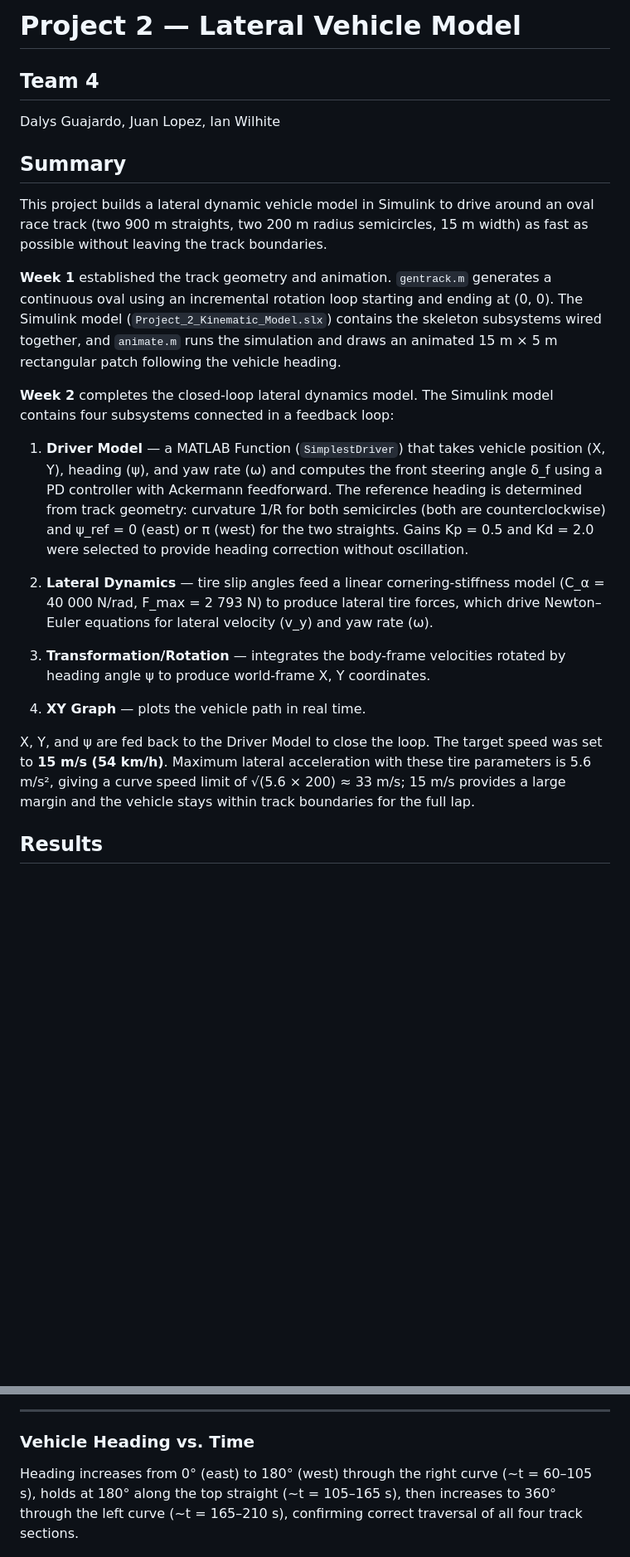
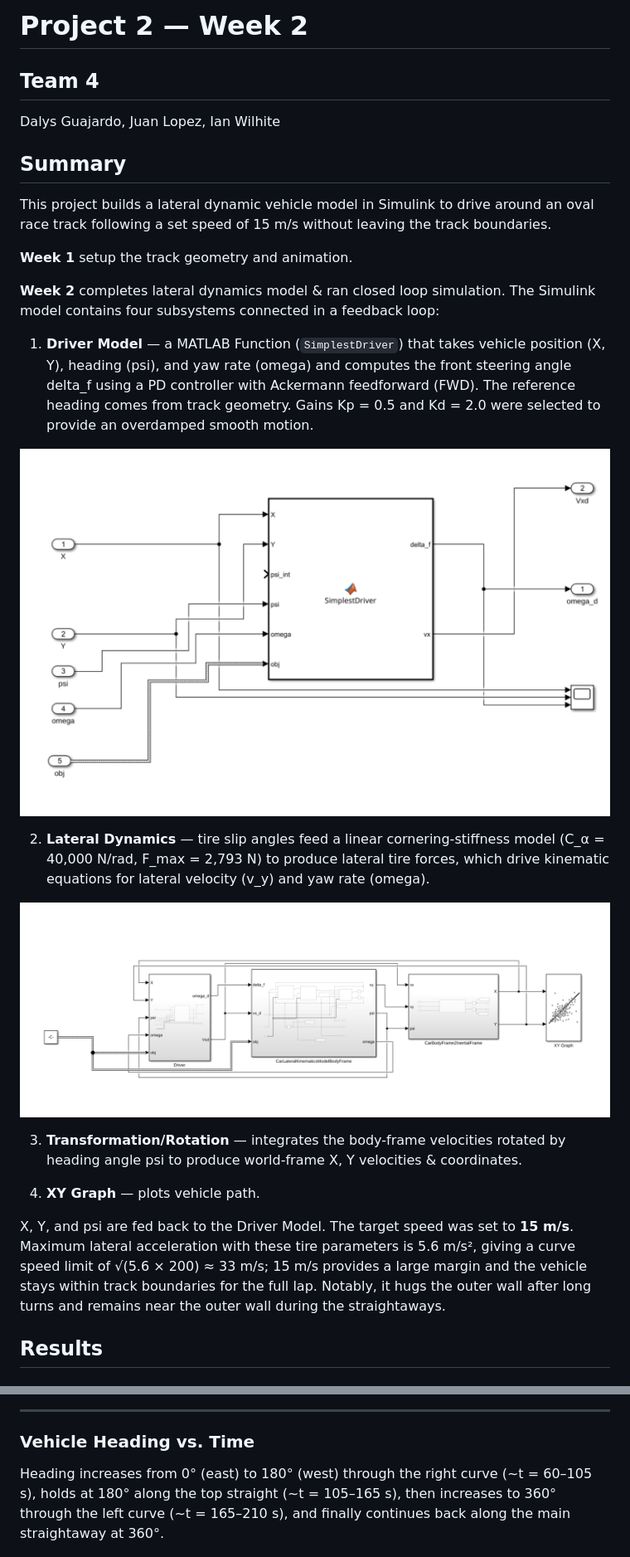
Before and after one commit to Ian-Wilhite/MEEN432, a Markdown page: Project2/README.md, 2 parts joined by grey strips. Shown at 83% size. Drawn GitHub-style; pictures changed too: Project2/figures/driver_model.png (added), Project2/figures/kinematics_model.png (added); blank space fills up the shorter version.

```diff
--- a/Project2/README.md
+++ b/Project2/README.md
@@ -1,24 +1,28 @@
-# Project 2 — Lateral Vehicle Model
+# Project 2 — Week 2
 
 ## Team 4
 Dalys Guajardo, Juan Lopez, Ian Wilhite
 
 ## Summary
 
-This project builds a lateral dynamic vehicle model in Simulink to drive around an oval race track (two 900 m straights, two 200 m radius semicircles, 15 m width) as fast as possible without leaving the track boundaries.
+This project builds a lateral dynamic vehicle model in Simulink to drive around an oval race track following a set speed of 15 m/s without leaving the track boundaries.
 
-**Week 1** established the track geometry and animation. `gentrack.m` generates a continuous oval using an incremental rotation loop starting and ending at (0, 0). The Simulink model (`Project_2_Kinematic_Model.slx`) contains the skeleton subsystems wired together, and `animate.m` runs the simulation and draws an animated 15 m × 5 m rectangular patch following the vehicle heading.
+**Week 1** setup the track geometry and animation.
 
-**Week 2** completes the closed-loop lateral dynamics model. The Simulink model contains four subsystems connected in a feedback loop:
+**Week 2** completes lateral dynamics model & ran closed loop simulation. The Simulink model contains four subsystems connected in a feedback loop:
 
-1. **Driver Model** — a MATLAB Function (`SimplestDriver`) that takes vehicle position (X, Y), heading (ψ), and yaw rate (ω) and computes the front steering angle δ_f using a PD controller with Ackermann feedforward. The reference heading is determined from track geometry: curvature 1/R for both semicircles (both are counterclockwise) and ψ_ref = 0 (east) or π (west) for the two straights. Gains Kp = 0.5 and Kd = 2.0 were selected to provide heading correction without oscillation.
+1. **Driver Model** — a MATLAB Function (`SimplestDriver`) that takes vehicle position (X, Y), heading (psi), and yaw rate (omega) and computes the front steering angle delta_f using a PD controller with Ackermann feedforward (FWD). The reference heading comes from track geometry. Gains Kp = 0.5 and Kd = 2.0 were selected to provide an overdamped smooth motion.
 
-2. **Lateral Dynamics** — tire slip angles feed a linear cornering-stiffness model (C_α = 40 000 N/rad, F_max = 2 793 N) to produce lateral tire forces, which drive Newton–Euler equations for lateral velocity (v_y) and yaw rate (ω).
+![](./figures/driver_model.png)
 
-3. **Transformation/Rotation** — integrates the body-frame velocities rotated by heading angle ψ to produce world-frame X, Y coordinates.
+2. **Lateral Dynamics** — tire slip angles feed a linear cornering-stiffness model (C_α = 40,000 N/rad, F_max = 2,793 N) to produce lateral tire forces, which drive kinematic equations for lateral velocity (v_y) and yaw rate (omega).
 
-4. **XY Graph** — plots the vehicle path in real time.
+![](./figures/kinematics_model.png)
 
-X, Y, and ψ are fed back to the Driver Model to close the loop. The target speed was set to **15 m/s (54 km/h)**. Maximum lateral acceleration with these tire parameters is 5.6 m/s², giving a curve speed limit of √(5.6 × 200) ≈ 33 m/s; 15 m/s provides a large margin and the vehicle stays within track boundaries for the full lap.
+3. **Transformation/Rotation** — integrates the body-frame velocities rotated by heading angle psi to produce world-frame X, Y velocities & coordinates.
+
+4. **XY Graph** — plots vehicle path.
+
+X, Y, and psi are fed back to the Driver Model. The target speed was set to **15 m/s**. Maximum lateral acceleration with these tire parameters is 5.6 m/s², giving a curve speed limit of √(5.6 × 200) ≈ 33 m/s; 15 m/s provides a large margin and the vehicle stays within track boundaries for the full lap. Notably, it hugs the outer wall after long turns and remains near the outer wall during the straightaways.
 
 ## Results
@@ -51,7 +58,7 @@ The green line shows the simulated vehicle path over one full lap. Blue rectangl
 ---
 
 ### Vehicle Heading vs. Time
-Heading increases from 0° (east) to 180° (west) through the right curve (~t = 60–105 s), holds at 180° along the top straight (~t = 105–165 s), then increases to 360° through the left curve (~t = 165–210 s), confirming correct traversal of all four track sections.
+Heading increases from 0° (east) to 180° (west) through the right curve (~t = 60–105 s), holds at 180° along the top straight (~t = 105–165 s), then increases to 360° through the left curve (~t = 165–210 s), and finally continues back along the main straightaway at 360°.
 
 ![Heading over time](figures/heading.png)
 
```
Also changed, not shown: other parts of Project2/README.md (+7 -12 lines), Project2/TODO.md (deleted, +0 -12 lines), Project2/figures/animation.gif (added), 5 other files.
